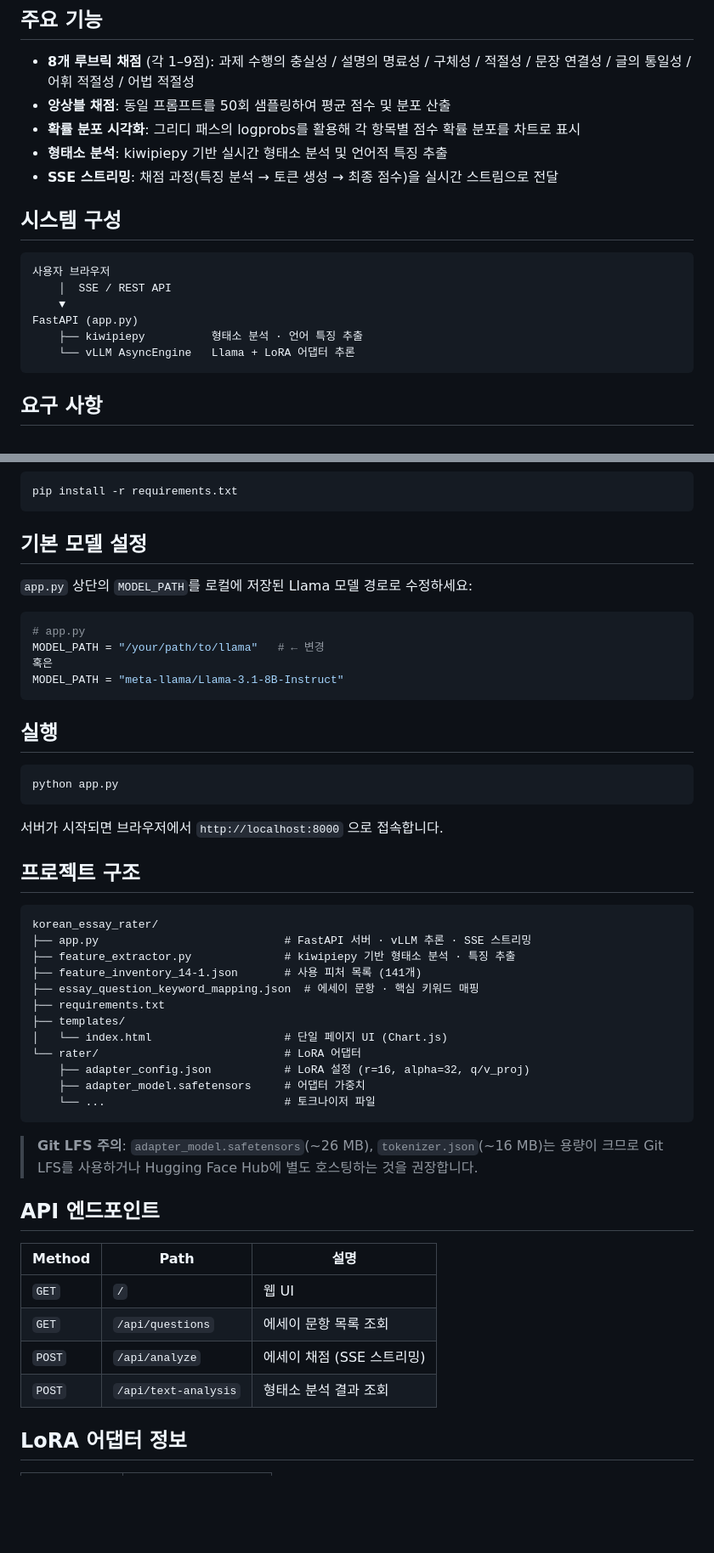
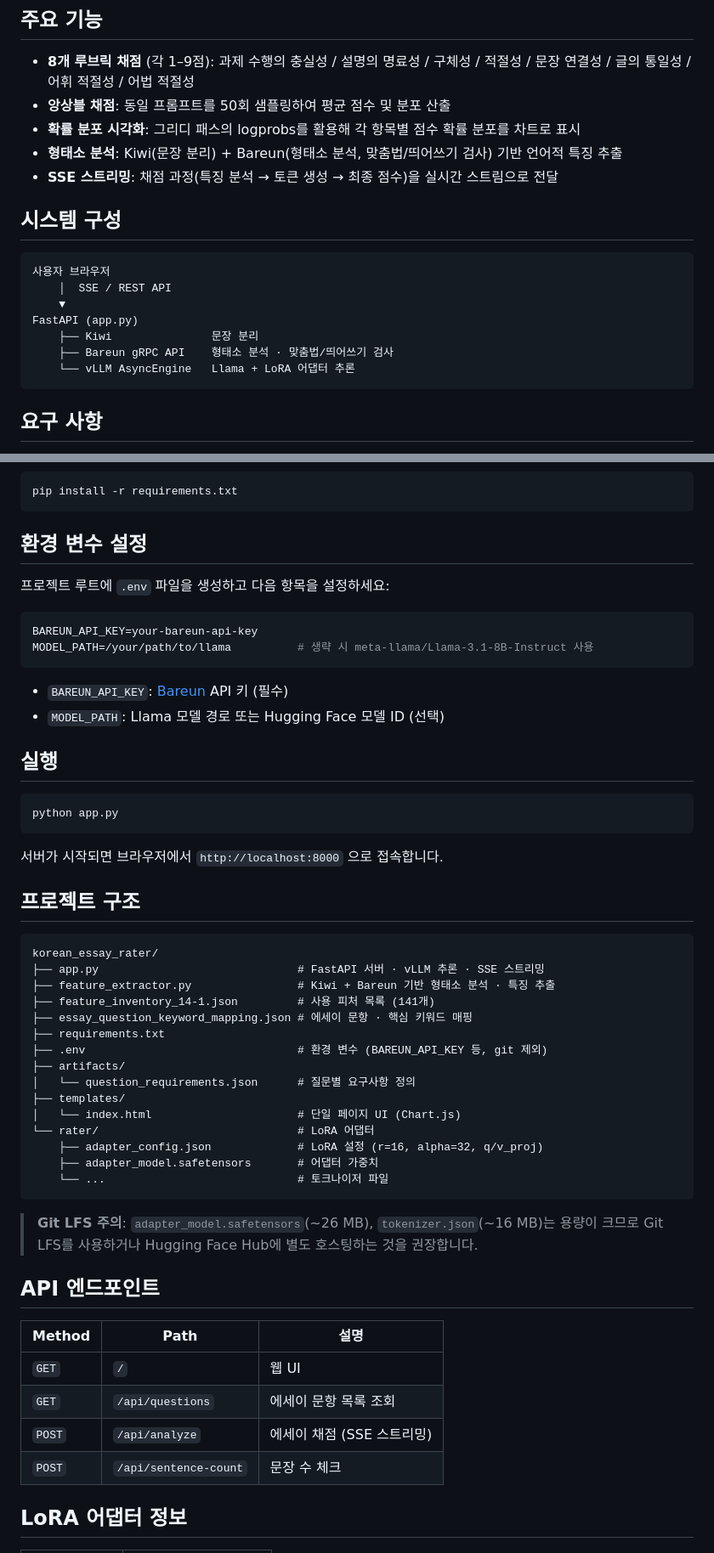
Before and after one commit to ghko99/korean-essay-rater, a Markdown page: README.md, 2 parts joined by grey strips. Shown at 85% size. Drawn GitHub-style; blank space fills up the shorter version.

Commit message:
Update README to reflect .env config and Bareun integration
Co-Authored-By: Claude Opus 4.6 <noreply@anthropic.com>

````diff
--- a/README.md
+++ b/README.md
@@ -12,7 +12,7 @@ Llama 기반 모델에 LoRA 어댑터를 결합하여 에세이를 8개 루브
 - **8개 루브릭 채점** (각 1–9점): 과제 수행의 충실성 / 설명의 명료성 / 구체성 / 적절성 / 문장 연결성 / 글의 통일성 / 어휘 적절성 / 어법 적절성
 - **앙상블 채점**: 동일 프롬프트를 50회 샘플링하여 평균 점수 및 분포 산출
 - **확률 분포 시각화**: 그리디 패스의 logprobs를 활용해 각 항목별 점수 확률 분포를 차트로 표시
-- **형태소 분석**: kiwipiepy 기반 실시간 형태소 분석 및 언어적 특징 추출
+- **형태소 분석**: Kiwi(문장 분리) + Bareun(형태소 분석, 맞춤법/띄어쓰기 검사) 기반 언어적 특징 추출
 - **SSE 스트리밍**: 채점 과정(특징 분석 → 토큰 생성 → 최종 점수)을 실시간 스트림으로 전달
 
 ## 시스템 구성
@@ -22,7 +22,8 @@ Llama 기반 모델에 LoRA 어댑터를 결합하여 에세이를 8개 루브
     │  SSE / REST API
     ▼
 FastAPI (app.py)
-    ├── kiwipiepy          형태소 분석 · 언어 특징 추출
+    ├── Kiwi               문장 분리
+    ├── Bareun gRPC API    형태소 분석 · 맞춤법/띄어쓰기 검사
     └── vLLM AsyncEngine   Llama + LoRA 어댑터 추론
 ```
 
@@ -45,16 +46,17 @@ https://docs.vllm.ai/en/latest/getting_started/installation.html
 pip install -r requirements.txt
 ```
 
-## 기본 모델 설정
+## 환경 변수 설정
 
-`app.py` 상단의 `MODEL_PATH`를 로컬에 저장된 Llama 모델 경로로 수정하세요:
+프로젝트 루트에 `.env` 파일을 생성하고 다음 항목을 설정하세요:
 
-```python
-# app.py
-MODEL_PATH = "/your/path/to/llama"   # ← 변경
-혹은
-MODEL_PATH = "meta-llama/Llama-3.1-8B-Instruct"
+```env
+BAREUN_API_KEY=your-bareun-api-key
+MODEL_PATH=/your/path/to/llama          # 생략 시 meta-llama/Llama-3.1-8B-Instruct 사용
 ```
+
+- `BAREUN_API_KEY`: [Bareun](https://bareun.ai/) API 키 (필수)
+- `MODEL_PATH`: Llama 모델 경로 또는 Hugging Face 모델 ID (선택)
 
 ## 실행
 
@@ -68,17 +70,20 @@ python app.py
 
 ```
 korean_essay_rater/
-├── app.py                            # FastAPI 서버 · vLLM 추론 · SSE 스트리밍
-├── feature_extractor.py              # kiwipiepy 기반 형태소 분석 · 특징 추출
-├── feature_inventory_14-1.json       # 사용 피처 목록 (141개)
-├── essay_question_keyword_mapping.json  # 에세이 문항 · 핵심 키워드 매핑
+├── app.py                              # FastAPI 서버 · vLLM 추론 · SSE 스트리밍
+├── feature_extractor.py                # Kiwi + Bareun 기반 형태소 분석 · 특징 추출
+├── feature_inventory_14-1.json         # 사용 피처 목록 (141개)
+├── essay_question_keyword_mapping.json # 에세이 문항 · 핵심 키워드 매핑
 ├── requirements.txt
+├── .env                                # 환경 변수 (BAREUN_API_KEY 등, git 제외)
+├── artifacts/
+│   └── question_requirements.json      # 질문별 요구사항 정의
 ├── templates/
-│   └── index.html                    # 단일 페이지 UI (Chart.js)
-└── rater/                            # LoRA 어댑터
-    ├── adapter_config.json           # LoRA 설정 (r=16, alpha=32, q/v_proj)
-    ├── adapter_model.safetensors     # 어댑터 가중치
-    └── ...                           # 토크나이저 파일
+│   └── index.html                      # 단일 페이지 UI (Chart.js)
+└── rater/                              # LoRA 어댑터
+    ├── adapter_config.json             # LoRA 설정 (r=16, alpha=32, q/v_proj)
+    ├── adapter_model.safetensors       # 어댑터 가중치
+    └── ...                             # 토크나이저 파일
 ```
 
 > **Git LFS 주의**: `adapter_model.safetensors`(~26 MB), `tokenizer.json`(~16 MB)는 용량이 크므로 Git LFS를 사용하거나 Hugging Face Hub에 별도 호스팅하는 것을 권장합니다.
@@ -90,7 +95,7 @@ korean_essay_rater/
 | `GET` | `/` | 웹 UI |
 | `GET` | `/api/questions` | 에세이 문항 목록 조회 |
 | `POST` | `/api/analyze` | 에세이 채점 (SSE 스트리밍) |
-| `POST` | `/api/text-analysis` | 형태소 분석 결과 조회 |
+| `POST` | `/api/sentence-count` | 문장 수 체크 |
 
 ## LoRA 어댑터 정보
 
````
